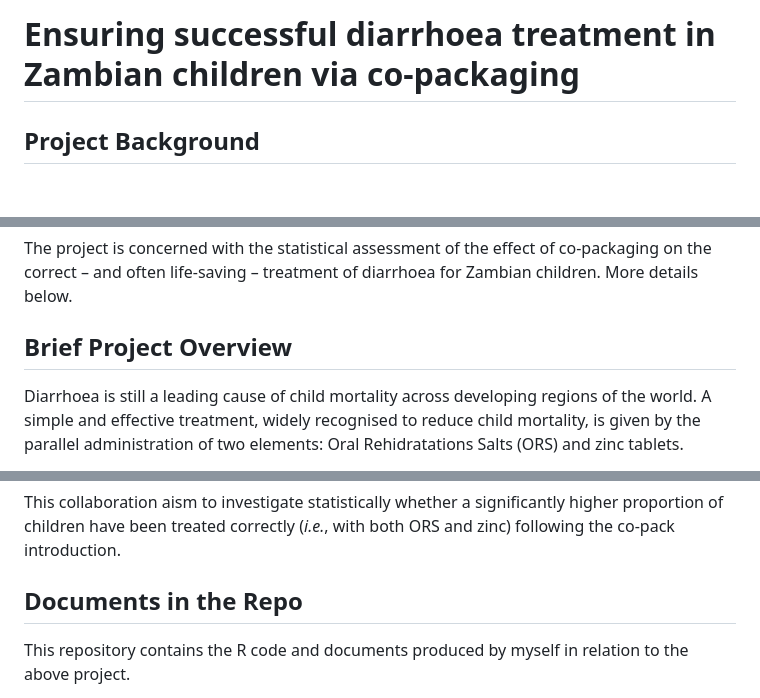
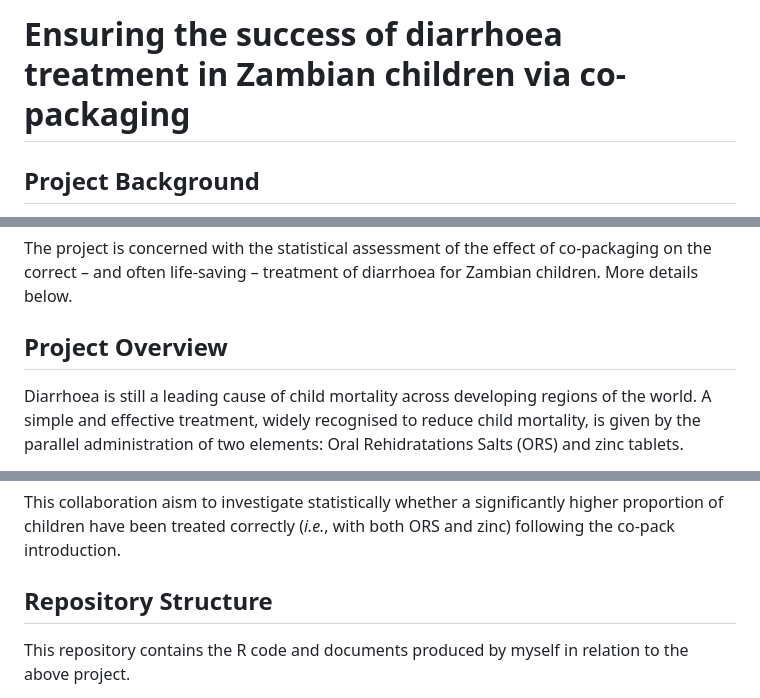
Before and after one commit to dario-domi/Diarrhoea-Treatment-in-Zambia, a Markdown page: README.md, 3 parts joined by grey strips. Rendered like a GitHub page; blank space fills up the shorter version.

```diff
--- a/README.md
+++ b/README.md
@@ -1,4 +1,4 @@
-# Ensuring successful diarrhoea treatment in Zambian children via co-packaging
+# Ensuring the success of diarrhoea treatment in Zambian children via co-packaging
 
 
 ## Project Background
@@ -13,7 +13,7 @@ The project is a collaboration between myself and the UK charity [ColaLife](http
 The project is concerned with the statistical assessment of the effect of co-packaging on the correct &ndash; and often life-saving &ndash; treatment of diarrhoea for Zambian children. More details below.
 
 
-## Brief Project Overview
+## Project Overview
 
 Diarrhoea is still a leading cause of child mortality across developing regions of the world.
 A simple and effective treatment, widely recognised to reduce child mortality,
@@ -26,7 +26,7 @@ The charity ColaLife has introduced a single pack (the _co-pack_) in Zambia, con
 This collaboration aism to investigate statistically whether a significantly higher proportion of children have been treated correctly (_i.e._, with both ORS and zinc) following the co-pack introduction.
 
 
-## Documents in the Repo
+## Repository Structure
    This repository contains the R code and documents produced by myself in relation to the above project.
    * **Folder Code**: R code to perform the statistical analyses of the project and produce the figures. Data not uploaded for privacy reasons.
    * **Folder Report**: Report with the results of the (in-progress) analyses. Soon taking the form of a manuscript to be submitted for peer-review.
```
